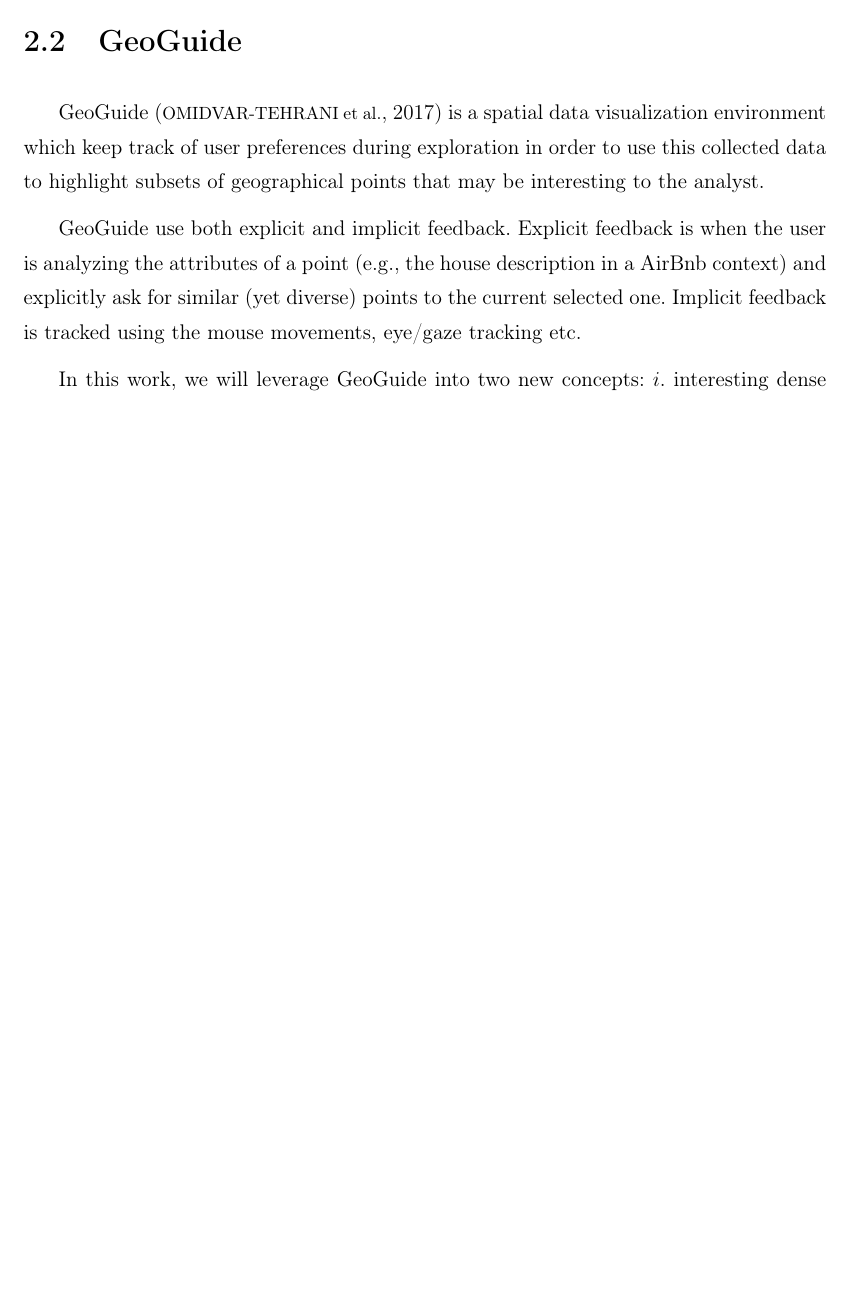
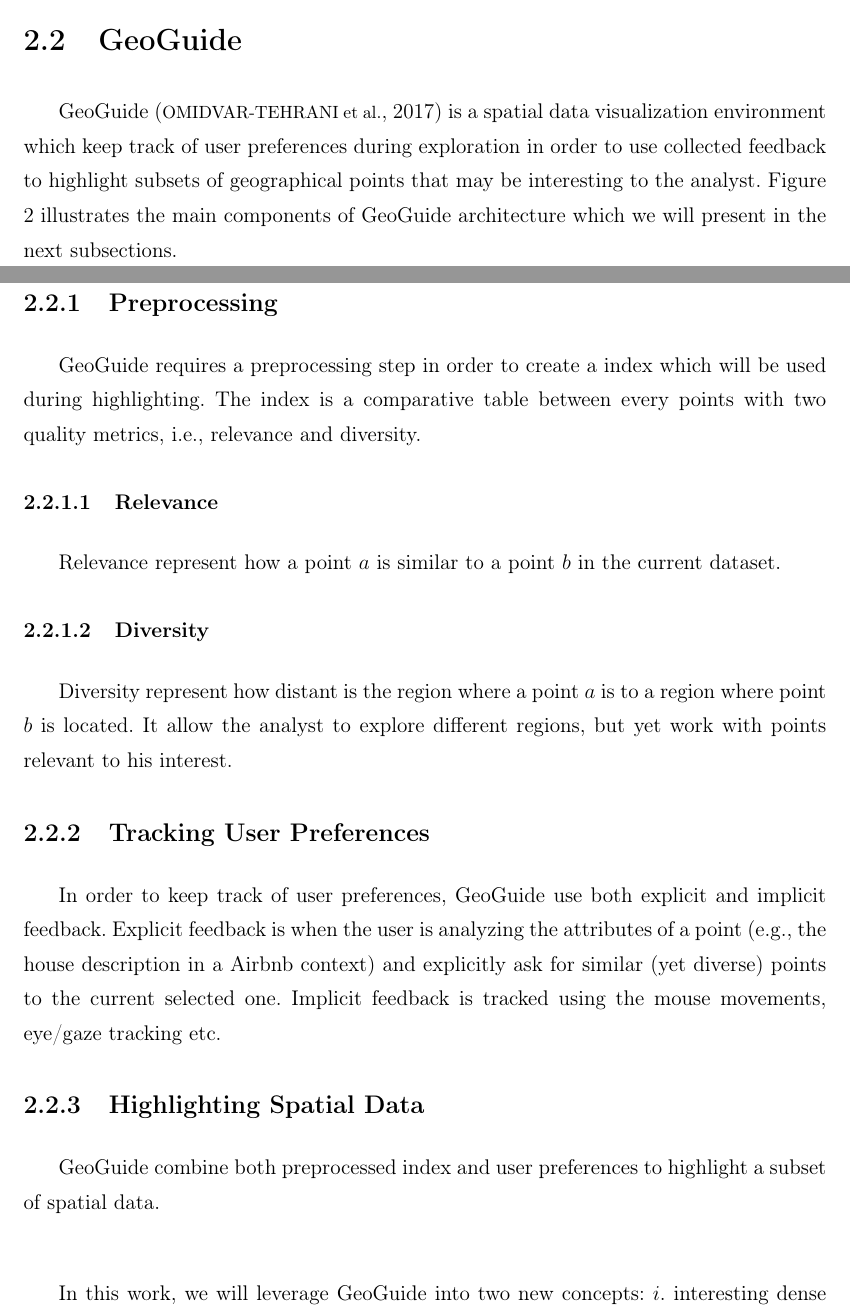
Before and after one commit to felipemfp/ifrn-tcc, a LaTeX thesis (TCC - Felipe Pontes/main.tex, which reads TCC - Felipe Pontes/capitulos/background.tex): part of page 19 of 29 before the commit and two parts of pages 19 and 20 of 30 after it, the two joined at a grey line, cut so that both start at the same text, the shorter picture padded with empty space. Compiled offline with pdfLaTeX; a LaTeX package or settings file that is missing is left out.

Commit message:
Improve GeoGuide section

```diff
--- a/TCC - Felipe Pontes/capitulos/background.tex
+++ b/TCC - Felipe Pontes/capitulos/background.tex
@@ -16,4 +18,3 @@
 
 \section{GeoGuide}
 
-GeoGuide \cite{omidvarTehrani2017} is a spatial data visualization environment which keep track of user preferences during exploration in order to use this collected data to highlight subsets of geographical points that may be interesting to the analyst.
@@ -20,4 +25,29 @@
+  \label{fig:framework}
+  \vspace{-10pt}
+\end{figure}
 
-GeoGuide use both explicit and implicit feedback. Explicit feedback is when the user is analyzing the attributes of a point (e.g., the house description in a AirBnb context) and explicitly ask for similar (yet diverse) points to the current selected one. Implicit feedback is tracked using the mouse movements, eye/gaze tracking etc.
+GeoGuide \cite{omidvarTehrani2017} is a spatial data visualization environment which keep track of user preferences during exploration in order to use collected feedback to highlight subsets of geographical points that may be interesting to the analyst. Figure \ref{fig:framework} illustrates the main components of GeoGuide architecture which we will present in the next subsections.
+
+\subsection{Preprocessing}
+
+GeoGuide requires a preprocessing step in order to create a index which will be used during highlighting. The index is a comparative table between every points with two quality metrics, i.e., relevance and diversity.
+
+\subsubsection{Relevance}
+
+Relevance represent how a point $a$ is similar to a point $b$ in the current dataset.
+
+\subsubsection{Diversity}
+
+Diversity represent how distant is the region where a point $a$ is to a region where point $b$ is located. It allow the analyst to explore different regions, but yet work with points relevant to his interest.
+
+\subsection{Tracking User Preferences}
+
+In order to keep track of user preferences, GeoGuide use both explicit and implicit feedback. Explicit feedback is when the user is analyzing the attributes of a point (e.g., the house description in a Airbnb context) and explicitly ask for similar (yet diverse) points to the current selected one. Implicit feedback is tracked using the mouse movements, eye/gaze tracking etc.
+
+\subsection{Highlighting Spatial Data}
+
+GeoGuide combine both preprocessed index and user preferences to highlight a subset of spatial data.
+
+\vspace{25pt}
 
 In this work, we will leverage GeoGuide into two new concepts: $i$. interesting dense regions and $ii$. understanding how the user preferences change over time.
--- a/TCC - Felipe Pontes/main.tex
+++ b/TCC - Felipe Pontes/main.tex
@@ -100,6 +100,8 @@
 \newcommand{\myName}{Felipe Mateus Freire Pontes}
 \newcommand{\mySupervisorName}{Dr. Plácido Antônio de Souza Neto}
 
+\newcommand{\todo}[1]{}
+
 
 % Hifeniza������o de palavras feita de forma incorreta pelo LaTeX
 \hyphenation{PYTHON ou-tros}
```
Also changed, not shown: TCC - Felipe Pontes/capitulos/model.tex (+4 -0 lines), TCC - Felipe Pontes/imagens/framework.pdf (added), TCC - Felipe Pontes/capitulos/background.tex (8 more changed lines).
